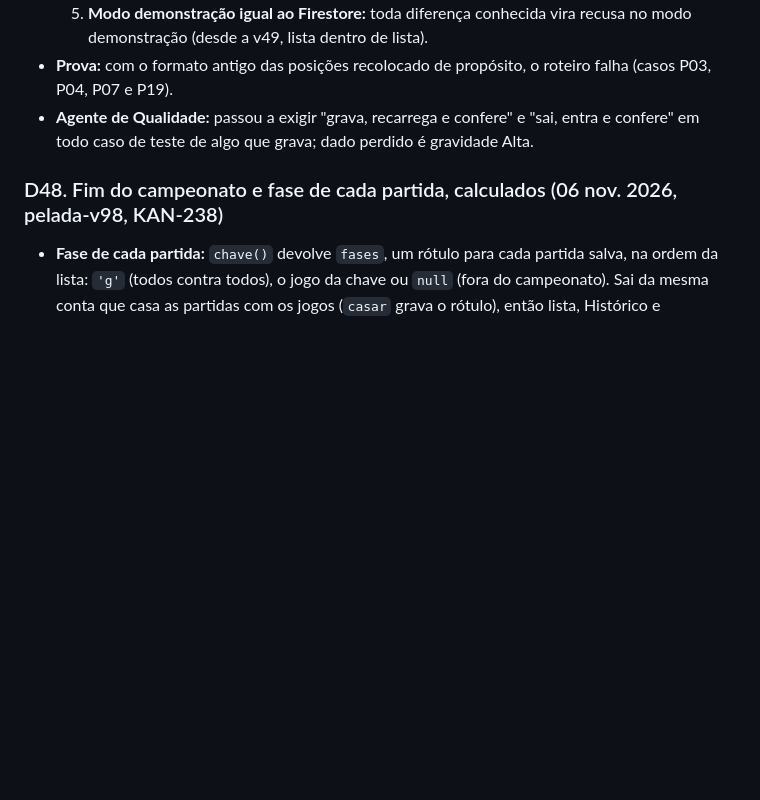
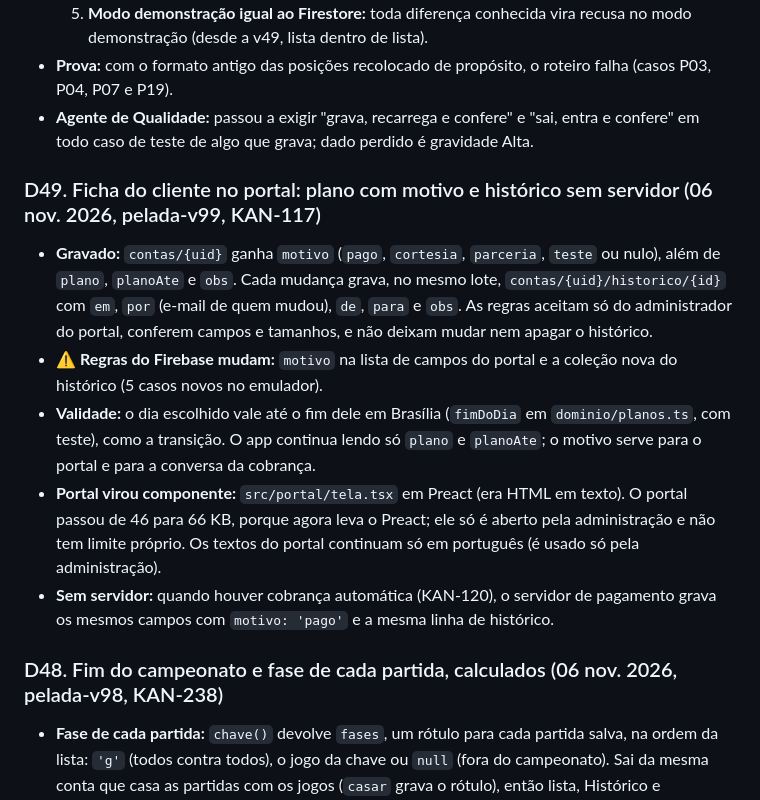
Before and after one commit to kleberkoch-coder/nosso-jogo, a Markdown page: docs/ARQUITETURA.md, the part around the change. GitHub-like rendering; blank space fills up the shorter version.

Commit message:
Documentos da pelada-v99 (KAN-117)
Co-Authored-By: Claude Opus 5.5 <noreply@anthropic.com>
Claude-Session: https://claude.ai/code/session_01Y9X4sjoTvLfbXHp9whK9dB

```diff
--- a/docs/ARQUITETURA.md
+++ b/docs/ARQUITETURA.md
@@ -198,6 +198,13 @@ Medido a cada versão, no celular de 390px:
   5. **Modo demonstração igual ao Firestore:** toda diferença conhecida vira recusa no modo demonstração (desde a v49, lista dentro de lista).
 - **Prova:** com o formato antigo das posições recolocado de propósito, o roteiro falha (casos P03, P04, P07 e P19).
 - **Agente de Qualidade:** passou a exigir "grava, recarrega e confere" e "sai, entra e confere" em todo caso de teste de algo que grava; dado perdido é gravidade Alta.
+
+### D49. Ficha do cliente no portal: plano com motivo e histórico sem servidor (06 nov. 2026, pelada-v99, KAN-117)
+- **Gravado:** `contas/{uid}` ganha `motivo` (`pago`, `cortesia`, `parceria`, `teste` ou nulo), além de `plano`, `planoAte` e `obs`. Cada mudança grava, no mesmo lote, `contas/{uid}/historico/{id}` com `em`, `por` (e-mail de quem mudou), `de`, `para` e `obs`. As regras aceitam só do administrador do portal, conferem campos e tamanhos, e não deixam mudar nem apagar o histórico.
+- **⚠️ Regras do Firebase mudam:** `motivo` na lista de campos do portal e a coleção nova do histórico (5 casos novos no emulador).
+- **Validade:** o dia escolhido vale até o fim dele em Brasília (`fimDoDia` em `dominio/planos.ts`, com teste), como a transição. O app continua lendo só `plano` e `planoAte`; o motivo serve para o portal e para a conversa da cobrança.
+- **Portal virou componente:** `src/portal/tela.tsx` em Preact (era HTML em texto). O portal passou de 46 para 66 KB, porque agora leva o Preact; ele só é aberto pela administração e não tem limite próprio. Os textos do portal continuam só em português (é usado só pela administração).
+- **Sem servidor:** quando houver cobrança automática (KAN-120), o servidor de pagamento grava os mesmos campos com `motivo: 'pago'` e a mesma linha de histórico.
 
 ### D48. Fim do campeonato e fase de cada partida, calculados (06 nov. 2026, pelada-v98, KAN-238)
 - **Fase de cada partida:** `chave()` devolve `fases`, um rótulo para cada partida salva, na ordem da lista: `'g'` (todos contra todos), o jogo da chave ou `null` (fora do campeonato). Sai da mesma conta que casa as partidas com os jogos (`casar` grava o rótulo), então lista, Histórico e WhatsApp sempre concordam com a tabela e a chave. Por isso as partidas não são mais filtradas antes da conta (`comoJogos` em `ui/zap-partidas.ts`): a posição na lista importa.
```
Also changed, not shown: docs/DESIGN-SYSTEM.md (+7 -0 lines), docs/REGRAS.md (+3 -2 lines).
